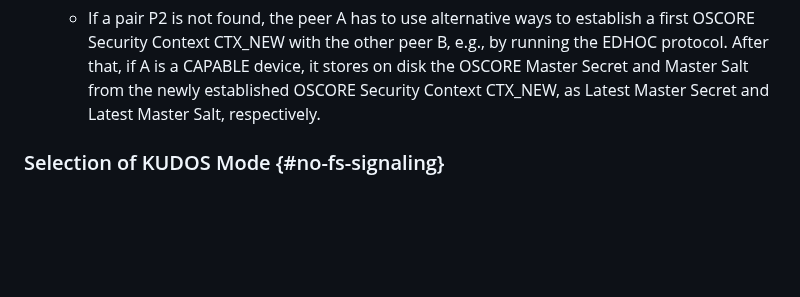
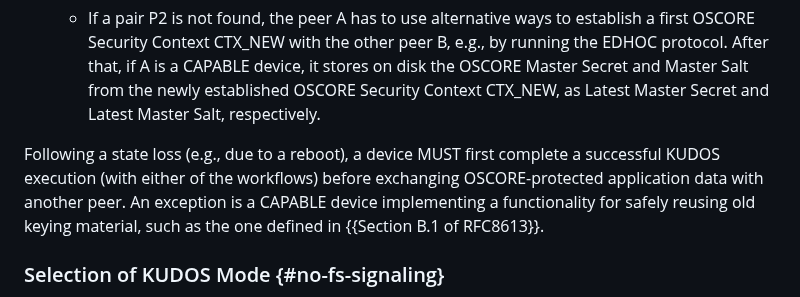
Before and after one commit to core-wg/oscore-key-update, a Markdown page: draft-ietf-core-oscore-key-update.md, the part around the change. GitHub-like rendering; blank space fills up the shorter version.

Commit message:
Forbid using the old keying material after reboot - close #88

```diff
--- a/draft-ietf-core-oscore-key-update.md
+++ b/draft-ietf-core-oscore-key-update.md
@@ -737,6 +737,8 @@ Building on the above, after having experienced a reboot, a peer A checks whethe
         * The peer A runs KUDOS with the other peer B, acting as initiator. If the peer A is a CAPABLE device, it stores on disk the Master Secret and Master Salt from the newly established OSCORE Security Context CTX\_NEW, as Latest Master Secret and Latest Master Salt, respectively.
 
     * If a pair P2 is not found, the peer A has to use alternative ways to establish a first OSCORE Security Context CTX\_NEW with the other peer B, e.g., by running the EDHOC protocol. After that, if A is a CAPABLE device, it stores on disk the OSCORE Master Secret and Master Salt from the newly established OSCORE Security Context CTX\_NEW, as Latest Master Secret and Latest Master Salt, respectively.
+
+Following a state loss (e.g., due to a reboot), a device MUST first complete a successful KUDOS execution (with either of the workflows) before exchanging OSCORE-protected application data with another peer. An exception is a CAPABLE device implementing a functionality for safely reusing old keying material, such as the one defined in {{Section B.1 of RFC8613}}.
 
 ### Selection of KUDOS Mode {#no-fs-signaling}
 
```
